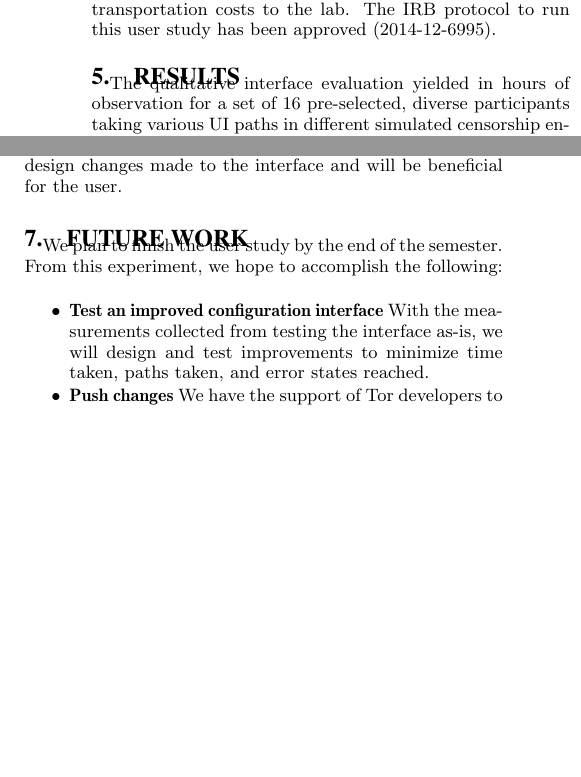
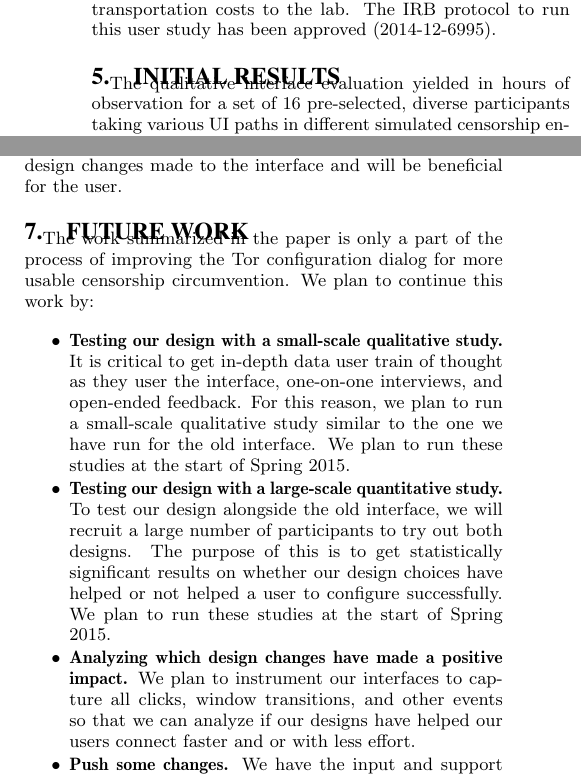
Before and after one commit to lindanlee/PETS2017-paper, a LaTeX document (paper/circumvention-experiment.tex): two parts of the columns of pages 4 and 6 of 9, joined at a grey line, cut so that both start at the same text, the shorter picture padded with empty space. Compiled offline with pdfLaTeX.

Commit message:
future work

```diff
--- a/paper/circumvention-experiment.tex
+++ b/paper/circumvention-experiment.tex
@@ -367,8 +367,7 @@ Participants will be compensated \$30 for their time, which covers
 minimum wage for an hour and any transportation costs to the lab.
 The IRB protocol to run this user study has been approved (2014-12-6995).
 
-
-\section{Results}
+\section{Initial Results}
 
 The qualitative interface evaluation yielded in hours of observation for a set of 16 pre-selected, diverse participants taking various UI paths in different simulated censorship environments. We then interviewed the participants, getting hundreds of words of feedback from our participants. In this section, we will be talking about the insights gathered from the qualitative interface evaluation, which has shaped the re-design of the interface. All of the results are grounded in participants' experiences and feedback, which are available publicly online. The video screen captures from the experiment can be found \href{https://github.com/lindanlee/circumvention-ux-tor/tree/master/sessions/pre/videos}{here}; a summary of each video can be found \href{https://github.com/lindanlee/circumvention-ux-tor/blob/master/sessions/pre/participant-summaries.txt}{here}. The corresponding notes from the after-experiment interview can be found \href{https://github.com/lindanlee/circumvention-ux-tor/tree/master/sessions/pre/notes}{here}.
 
@@ -527,15 +526,13 @@ made to the interface and will be beneficial for the user.
 
 \section{Future Work}
 
-We plan to finish the user study by the end of the semester.
-From this experiment, we hope to accomplish the following:
+The work summarized in the paper is only a part of the process of improving the Tor configuration
+dialog for more usable censorship circumvention. We plan to continue this work by:
 
 \begin{itemize} \itemsep1pt \parskip0pt \parsep0pt
-\item {\bfseries Test an improved configuration interface} With the measurements collected
-from testing the interface as-is, we will design and test improvements to minimize
-time taken, paths taken, and error states reached.
-\item {\bfseries Push changes} We have the support of Tor developers
-to improve this interface. Additionally, since the configuration interface does not require
-any changes to the Tor Browser functionality, improvements to the interface will
-be easy to deploy.
+\item {\bfseries Testing our design with a small-scale qualitative study.} It is critical to get in-depth data user train of thought as they user the interface, one-on-one interviews, and open-ended feedback. For this reason, we plan to run a small-scale qualitative study similar to the one we have run for the old interface. We plan to run these studies at the start of Spring 2015.
+\item {\bfseries Testing our design with a large-scale quantitative study.} To test our design alongside the old interface, we will recruit a large number of participants to try out both designs. The purpose of this is to get statistically significant results on whether our design choices have helped or not helped a user to configure successfully. We plan to run these studies at the start of Spring 2015.
+\item {\bfseries Analyzing which design changes have made a positive impact.} We plan to instrument our interfaces to capture all clicks, window transitions, and other events so that we can analyze if our designs have helped our users connect faster and or with less effort.
+\item {\bfseries Push some changes.} We have the input and support of Tor developers
+to improve this interface. Any improvements will be incorporated into the Tor Browser.
 \end{itemize}
```
Also changed, not shown: paper/circumvention-experiment.tex (8 more changed lines).
